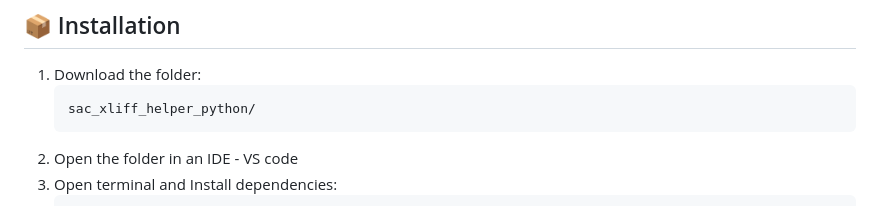
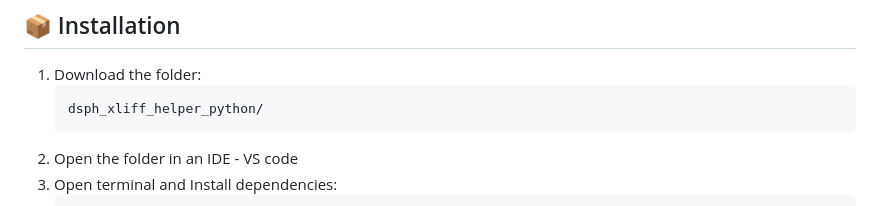
Before and after one commit to shubhamnifty1/DSPH_XLIFF_HELPER_PY, a Markdown page: README.md, the part around the change. GitHub-like rendering.

````diff
--- a/README.md
+++ b/README.md
@@ -89,7 +89,7 @@ On macOS, you update the PATH by editing your shell's configuration file (usuall
 
 1.  Download the folder:
     ```
-    sac_xliff_helper_python/
+    dsph_xliff_helper_python/
     ```
 2.  Open the folder in an IDE - VS code
 3.  Open terminal and Install dependencies:
````
